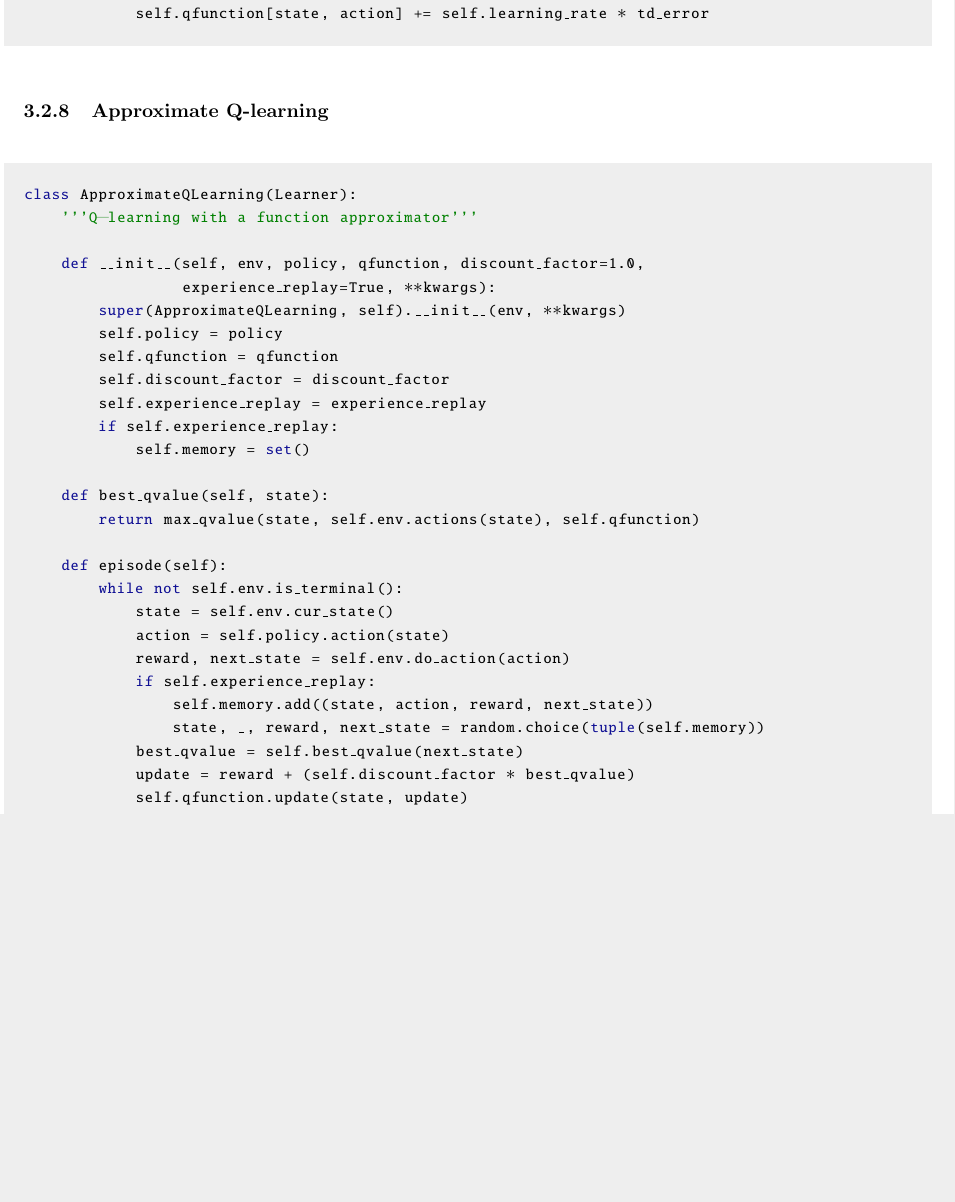
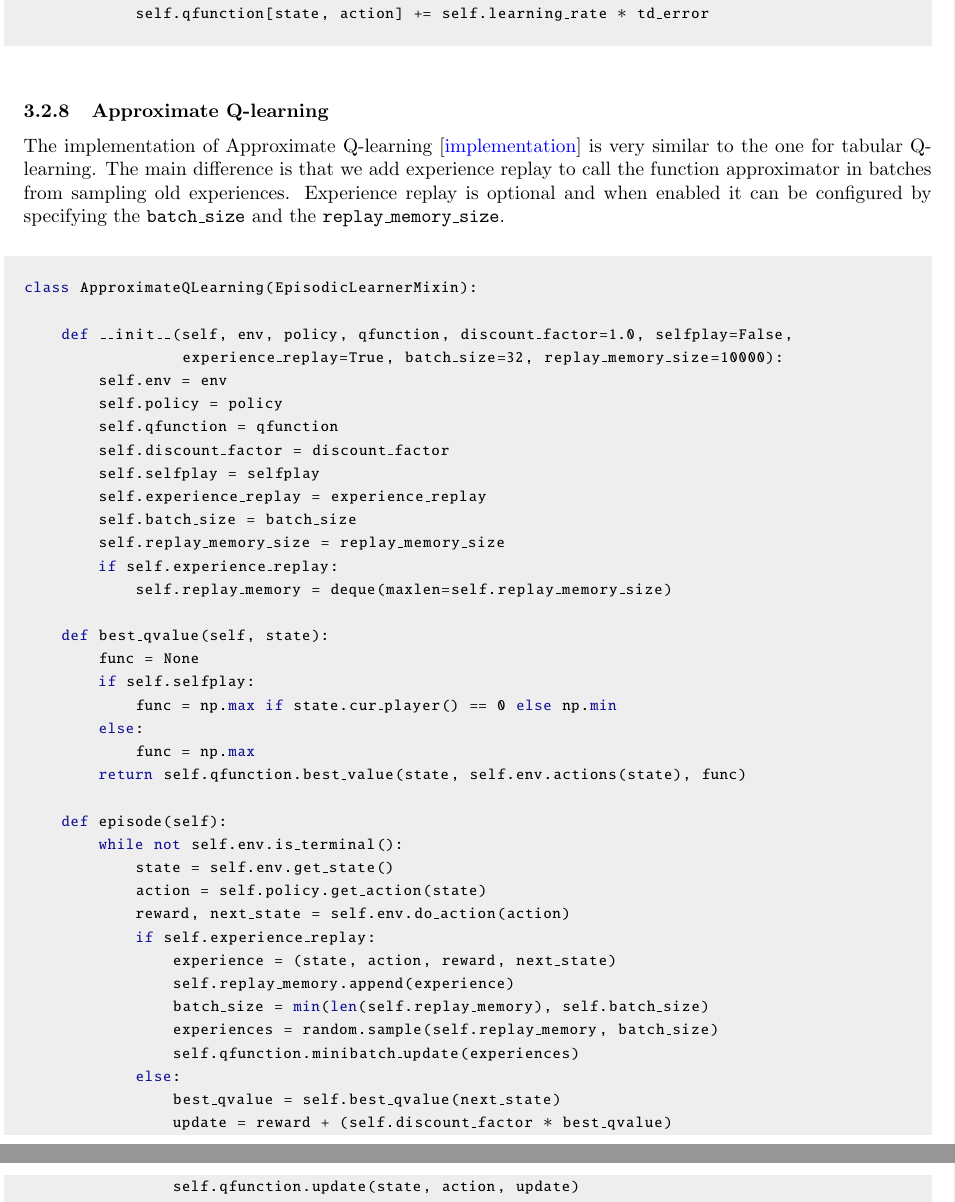
Before and after one commit to davidrobles/mlnd-capstone-report, a LaTeX document (report.tex): part of page 14 of 21 before the commit and two parts of pages 14 and 15 of 22 after it, the two joined at a grey line, cut so that both start at the same text, the shorter picture padded with empty space. Compiled offline with pdfLaTeX.

Commit message:
multiple updates

```diff
--- a/report.tex
+++ b/report.tex
@@ -988,35 +988,51 @@ class QLearning(EpisodicLearnerMixin):
 \subsubsection{Approximate Q-learning}
 %%%%%%%%%%%%%%%%%%%%%%%%%%%%%%%%%%%%%%
 
+The implementation of Approximate Q-learning \GithubURL{capstone/rl/learners/qlearning_approx.py} is
+very similar to the one for tabular Q-learning. The main difference is that we add experience replay
+to call the function approximator in batches from sampling old experiences. Experience replay is
+optional and when enabled it can be configured by specifying the \texttt{batch\_size} and the
+\texttt{replay\_memory\_size}.
+
 \begin{python}
-class ApproximateQLearning(Learner):
-    '''Q-learning with a function approximator'''
+class ApproximateQLearning(EpisodicLearnerMixin):
 
-    def __init__(self, env, policy, qfunction, discount_factor=1.0,
-                 experience_replay=True, **kwargs):
-        super(ApproximateQLearning, self).__init__(env, **kwargs)
+    def __init__(self, env, policy, qfunction, discount_factor=1.0, selfplay=False,
+                 experience_replay=True, batch_size=32, replay_memory_size=10000):
+        self.env = env
         self.policy = policy
         self.qfunction = qfunction
         self.discount_factor = discount_factor
+        self.selfplay = selfplay
         self.experience_replay = experience_replay
+        self.batch_size = batch_size
+        self.replay_memory_size = replay_memory_size
         if self.experience_replay:
-            self.memory = set()
+            self.replay_memory = deque(maxlen=self.replay_memory_size)
 
     def best_qvalue(self, state):
-        return max_qvalue(state, self.env.actions(state), self.qfunction)
+        func = None
+        if self.selfplay:
+            func = np.max if state.cur_player() == 0 else np.min
+        else:
+            func = np.max
+        return self.qfunction.best_value(state, self.env.actions(state), func)
 
     def episode(self):
         while not self.env.is_terminal():
-            state = self.env.cur_state()
-            action = self.policy.action(state)
+            state = self.env.get_state()
+            action = self.policy.get_action(state)
             reward, next_state = self.env.do_action(action)
             if self.experience_replay:
-                self.memory.add((state, action, reward, next_state))
-                state, _, reward, next_state = random.choice(tuple(self.memory))
-            best_qvalue = self.best_qvalue(next_state)
-            update = reward + (self.discount_factor * best_qvalue)
-            self.qfunction.update(state, update)
-
+                experience = (state, action, reward, next_state)
+                self.replay_memory.append(experience)
+                batch_size = min(len(self.replay_memory), self.batch_size)
+                experiences = random.sample(self.replay_memory, batch_size)
+                self.qfunction.minibatch_update(experiences)
+            else:
+                best_qvalue = self.best_qvalue(next_state)
+                update = reward + (self.discount_factor * best_qvalue)
+                self.qfunction.update(state, action, update)
 \end{python}
 
 \pagebreak[4]
```
Also changed, not shown: report.pdf.
